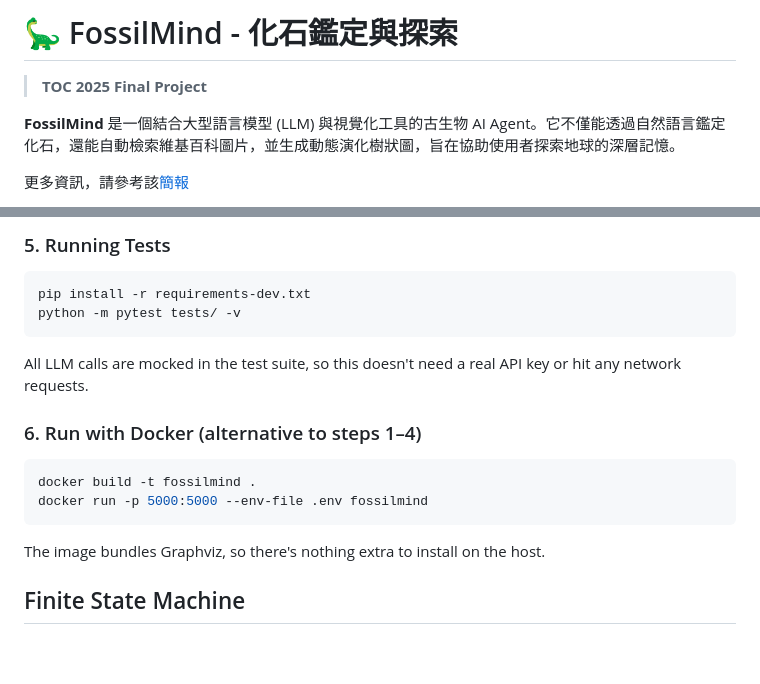
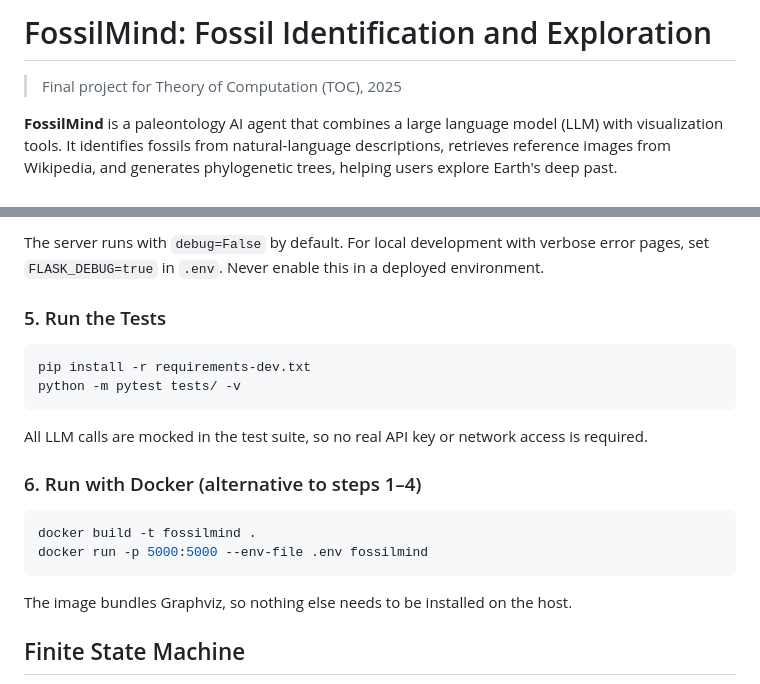
Before and after one commit to Narcisal/FossilMind, a Markdown page: README.md, 2 parts joined by grey strips. Drawn GitHub-style; blank space fills up the shorter version.

````diff
--- a/README.md
+++ b/README.md
@@ -1,7 +1,6 @@
-# 🦕 FossilMind - 化石鑑定與探索
-> **TOC 2025 Final Project**
+# FossilMind: Fossil Identification and Exploration
 
-**FossilMind** 是一個結合大型語言模型 (LLM) 與視覺化工具的古生物 AI Agent。它不僅能透過自然語言鑑定化石，還能自動檢索維基百科圖片，並生成動態演化樹狀圖，旨在協助使用者探索地球的深層記憶。
+> Final project for Theory of Computation (TOC), 2025
 
-更多資訊，請參考該[簡報](https://www.canva.com/design/DAG815-GKS0/w-lTjrgIW-A2A3j1WYGJOw/edit?utm_content=DAG815-GKS0&utm_campaign=designshare&utm_medium=link2&utm_source=sharebutton)
+**FossilMind** is a paleontology AI agent that combines a large language model (LLM) with visualization tools. It identifies fossils from natural-language descriptions, retrieves reference images from Wikipedia, and generates phylogenetic trees, helping users explore Earth's deep past.
 
@@ -78,13 +83,14 @@ deployed environment.
 
-### 5. Running Tests
+The server runs with `debug=False` by default. For local development with verbose error pages, set `FLASK_DEBUG=true` in `.env`. Never enable this in a deployed environment.
+
+### 5. Run the Tests
 
 ```bash
 pip install -r requirements-dev.txt
 python -m pytest tests/ -v
 ```
 
-All LLM calls are mocked in the test suite, so this doesn't need a real API
-key or hit any network requests.
+All LLM calls are mocked in the test suite, so no real API key or network access is required.
 
 ### 6. Run with Docker (alternative to steps 1–4)
 
@@ -93,7 +99,7 @@ docker build -t fossilmind .
 docker run -p 5000:5000 --env-file .env fossilmind
 ```
 
-The image bundles Graphviz, so there's nothing extra to install on the host.
+The image bundles Graphviz, so nothing else needs to be installed on the host.
 
 ## Finite State Machine
 
````
Also changed, not shown: other parts of README.md (+44 -38 lines).
